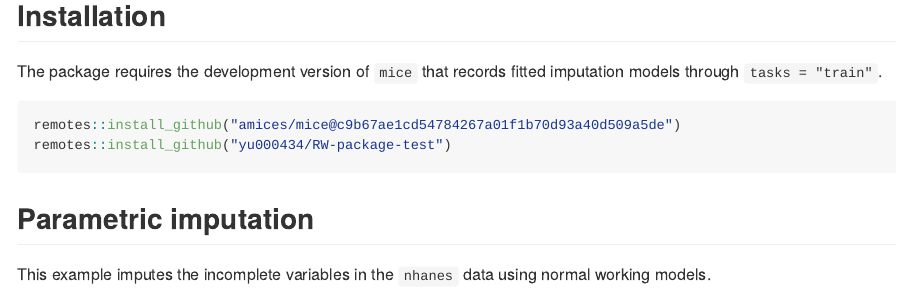
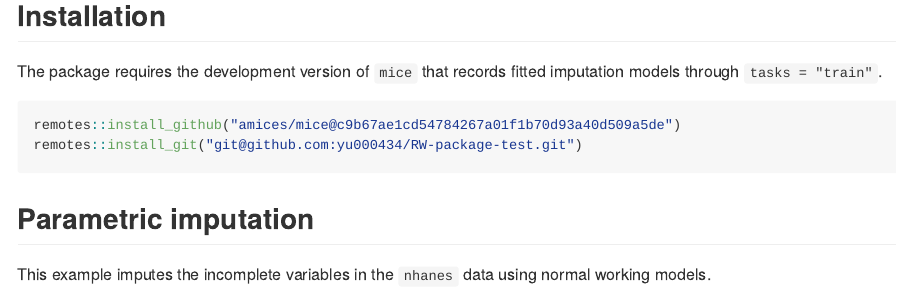
Before and after one commit to yu000434/RW-package-test, an R Markdown document (README.Rmd): the page in a window 1100 px wide, from 240 px down. The pictures show the output file README.md that the author committed with the source, drawn offline in the style of GitHub.

Commit message:
Fix private repository installation

````diff
--- a/README.Rmd
+++ b/README.Rmd
@@ -23,7 +23,7 @@ imputation models through `tasks = "train"`.
 
 ```r
 remotes::install_github("amices/mice@c9b67ae1cd54784267a01f1b70d93a40d509a5de")
-remotes::install_github("yu000434/RW-package-test")
+remotes::install_git("git@github.com:yu000434/RW-package-test.git")
 ```
 
 ## Parametric imputation
````
Also changed, not shown: README.md.
